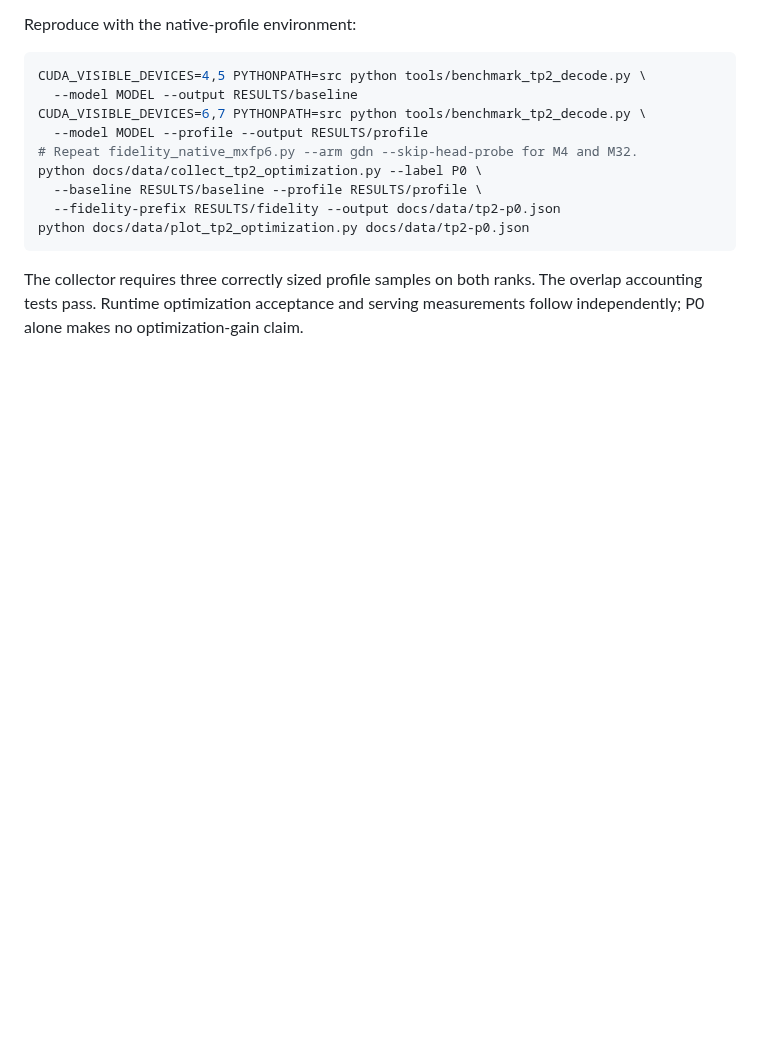
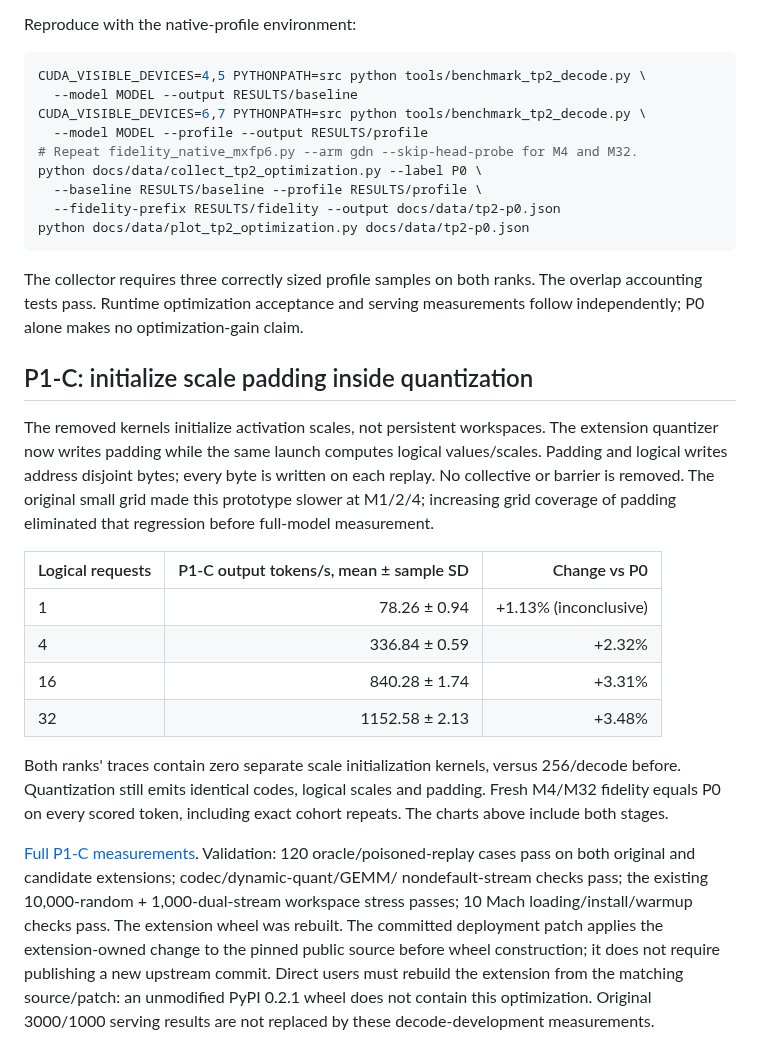
Before and after one commit to troycheng/vllm-mach, a Markdown page: docs/tp2-optimization-results.md, the part around the change. Rendered like a GitHub page; blank space fills up the shorter version.

Commit message:
Integrate scale initialization fusion and measured TP2 P1-C results

```diff
--- a/docs/tp2-optimization-results.md
+++ b/docs/tp2-optimization-results.md
@@ -94,3 +94,35 @@ python docs/data/plot_tp2_optimization.py docs/data/tp2-p0.json
 The collector requires three correctly sized profile samples on both ranks.
 The overlap accounting tests pass. Runtime optimization acceptance and serving
 measurements follow independently; P0 alone makes no optimization-gain claim.
+
+## P1-C: initialize scale padding inside quantization
+
+The removed kernels initialize activation scales, not persistent workspaces.
+The extension quantizer now writes padding while the same launch computes
+logical values/scales. Padding and logical writes address disjoint bytes;
+every byte is written on each replay. No collective or barrier is removed.
+The original small grid made this prototype slower at M1/2/4; increasing grid
+coverage of padding eliminated that regression before full-model measurement.
+
+| Logical requests | P1-C output tokens/s, mean ± sample SD | Change vs P0 |
+|---|---:|---:|
+| 1 | 78.26 ± 0.94 | +1.13% (inconclusive) |
+| 4 | 336.84 ± 0.59 | +2.32% |
+| 16 | 840.28 ± 1.74 | +3.31% |
+| 32 | 1152.58 ± 2.13 | +3.48% |
+
+Both ranks' traces contain zero separate scale initialization kernels, versus
+256/decode before. Quantization still emits identical codes, logical scales
+and padding. Fresh M4/M32 fidelity equals P0 on every scored token, including
+exact cohort repeats. The charts above include both stages.
+
+[Full P1-C measurements](data/tp2-p1c.json). Validation: 120 oracle/poisoned-replay
+cases pass on both original and candidate extensions; codec/dynamic-quant/GEMM/
+nondefault-stream checks pass; the existing 10,000-random + 1,000-dual-stream
+workspace stress passes; 10 Mach loading/install/warmup checks pass. The
+extension wheel was rebuilt. The committed deployment patch applies the
+extension-owned change to the pinned public source before wheel construction;
+it does not require publishing a new upstream commit. Direct users must rebuild
+the extension from the matching source/patch: an unmodified PyPI 0.2.1 wheel
+does not contain this optimization. Original 3000/1000 serving results are not
+replaced by these decode-development measurements.
```
Also changed, not shown: docs/images/tp2-optimization-fidelity.png, docs/images/tp2-optimization-throughput.png, 6 other files.
